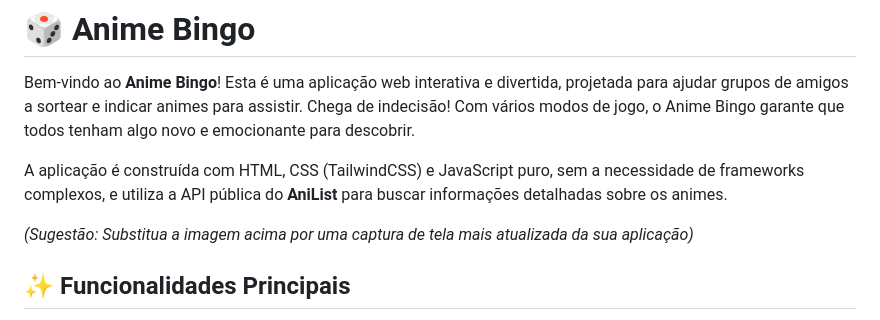
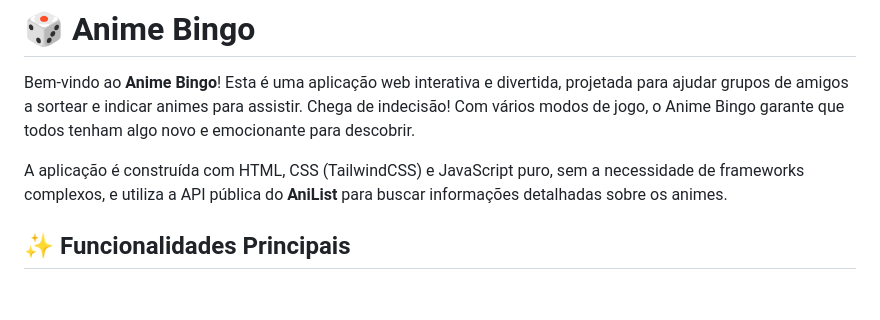
Before and after one commit to marioporfirio/animebingo, a Markdown page: README.md, the part around the change. Drawn GitHub-style; blank space fills up the shorter version.

```diff
--- a/README.md
+++ b/README.md
@@ -3,9 +3,6 @@
 Bem-vindo ao **Anime Bingo**! Esta é uma aplicação web interativa e divertida, projetada para ajudar grupos de amigos a sortear e indicar animes para assistir. Chega de indecisão! Com vários modos de jogo, o Anime Bingo garante que todos tenham algo novo e emocionante para descobrir.
 
 A aplicação é construída com HTML, CSS (TailwindCSS) e JavaScript puro, sem a necessidade de frameworks complexos, e utiliza a API pública do **AniList** para buscar informações detalhadas sobre os animes.
-
-
-*(Sugestão: Substitua a imagem acima por uma captura de tela mais atualizada da sua aplicação)*
 
 ## ✨ Funcionalidades Principais
 
```
